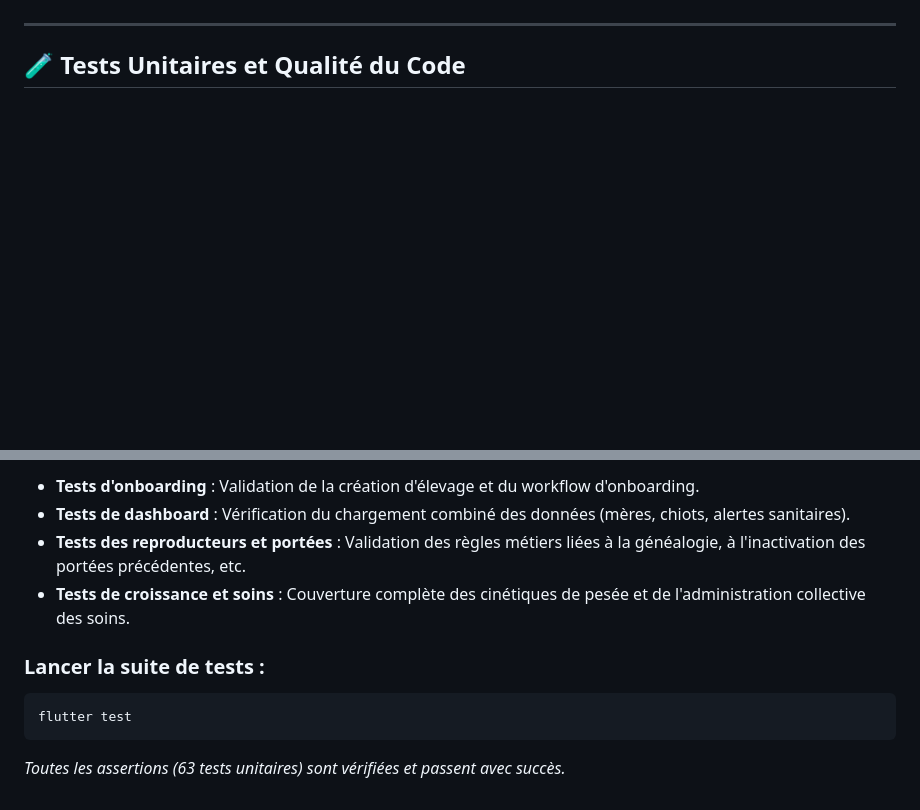
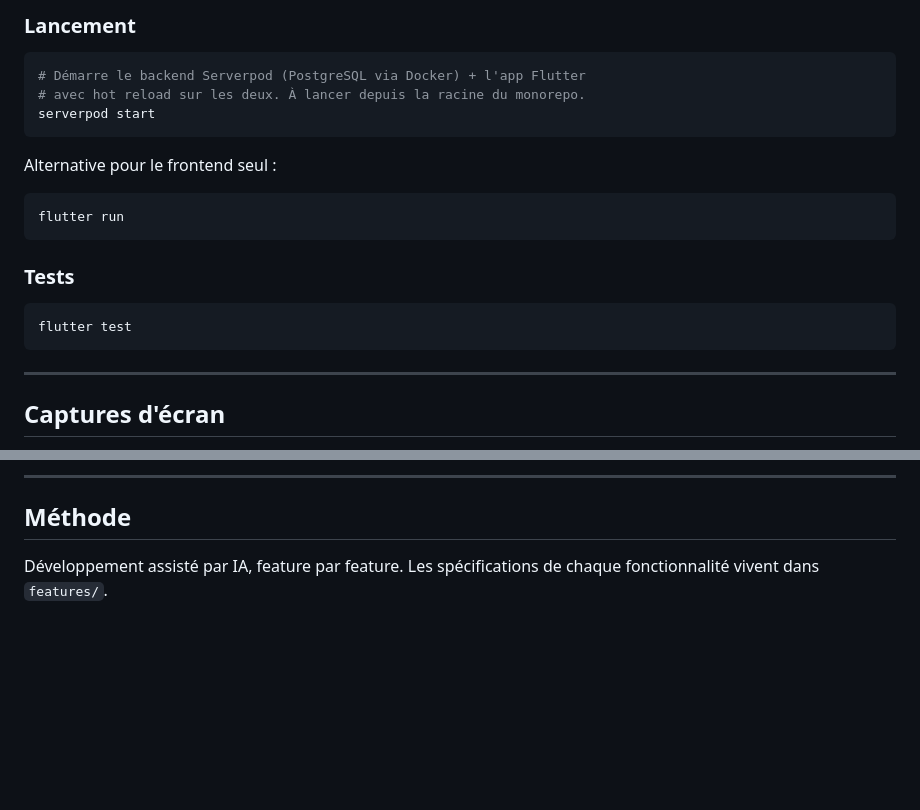
Before and after one commit to cyril-belin/portea_flutter, a Markdown page: README.md, 2 parts joined by grey strips. Drawn GitHub-style; blank space fills up the shorter version.

Commit message:
docs(readme): état du projet et guide de setup

````diff
--- a/README.md
+++ b/README.md
@@ -60,5 +81,24 @@ L'application est développée avec une architecture moderne assurant testabilit
+### Lancement
+
+```bash
+# Démarre le backend Serverpod (PostgreSQL via Docker) + l'app Flutter
+# avec hot reload sur les deux. À lancer depuis la racine du monorepo.
+serverpod start
+```
+
+Alternative pour le frontend seul :
+
+```bash
+flutter run
+```
+
+### Tests
+
+```bash
+flutter test
+```
 
 ---
 
-## 🧪 Tests Unitaires et Qualité du Code
+## Captures d'écran
 
@@ -66,11 +109,7 @@ La fiabilité métier est garantie par une couverture de tests unitaires rigoure
 
-* **Tests d'onboarding** : Validation de la création d'élevage et du workflow d'onboarding.
-* **Tests de dashboard** : Vérification du chargement combiné des données (mères, chiots, alertes sanitaires).
-* **Tests des reproducteurs et portées** : Validation des règles métiers liées à la généalogie, à l'inactivation des portées précédentes, etc.
-* **Tests de croissance et soins** : Couverture complète des cinétiques de pesée et de l'administration collective des soins.
+---
 
-### Lancer la suite de tests :
-```bash
-flutter test
-```
-*Toutes les assertions (63 tests unitaires) sont vérifiées et passent avec succès.*
+## Méthode
+
+Développement assisté par IA, feature par feature. Les spécifications de
+chaque fonctionnalité vivent dans `features/`.
````
Also changed, not shown: other parts of README.md (+67 -43 lines).
